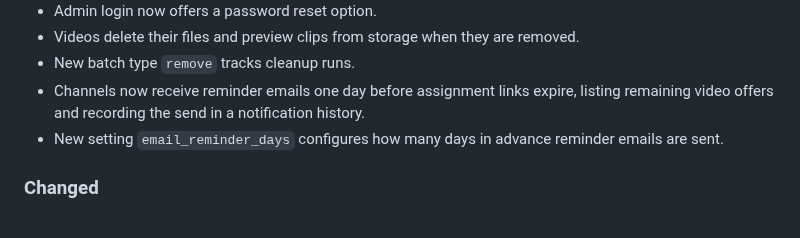
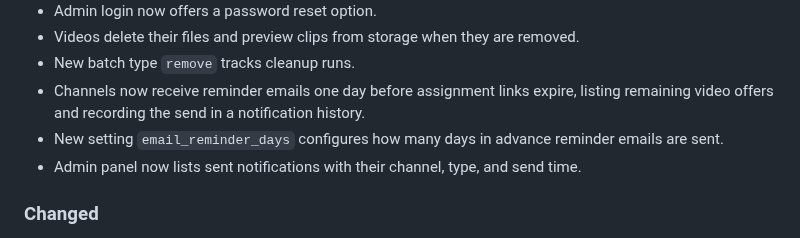
Before and after one commit to N3XT0R/video_sharing, a Markdown page: CHANGELOG.md, the part around the change. GitHub-like rendering.

Commit message:
docs: add changelog entry for notification resource

```diff
--- a/CHANGELOG.md
+++ b/CHANGELOG.md
@@ -19,6 +19,7 @@ and this project adheres to [Semantic Versioning](https://semver.org/spec/v2.0.0
 - New batch type `remove` tracks cleanup runs.
 - Channels now receive reminder emails one day before assignment links expire, listing remaining video offers and recording the send in a notification history.
 - New setting `email_reminder_days` configures how many days in advance reminder emails are sent.
+- Admin panel now lists sent notifications with their channel, type, and send time.
 
 ### Changed
 
```
